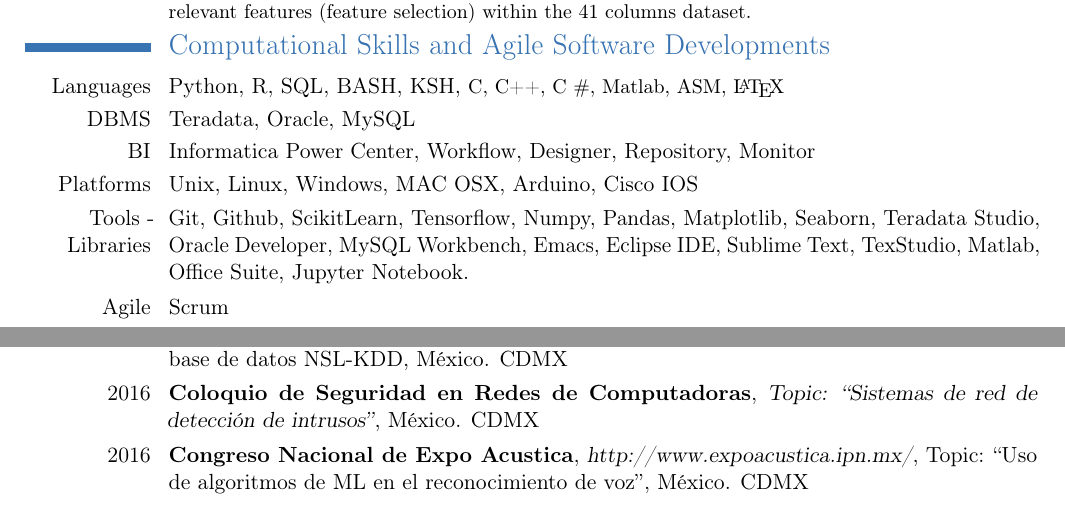
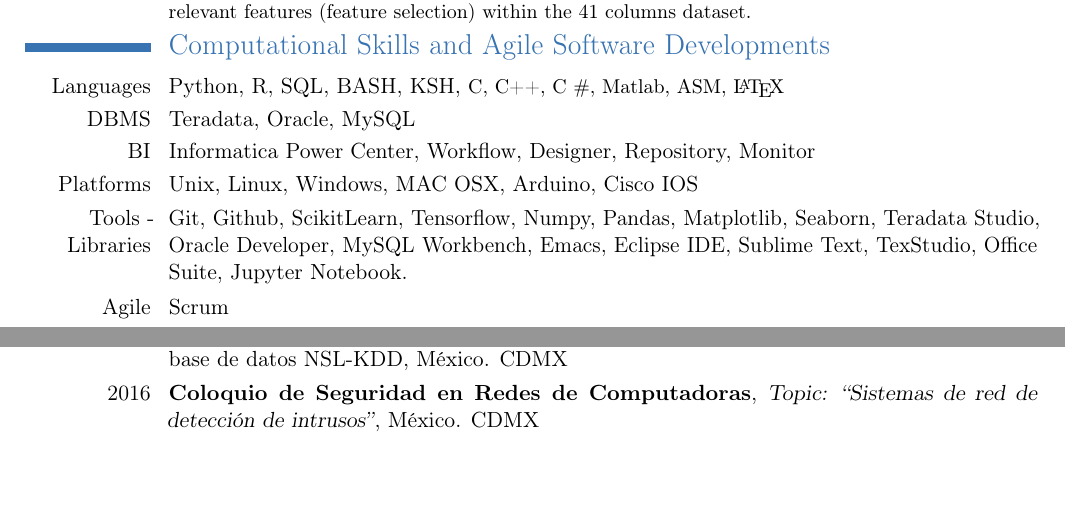
Before and after one commit to OscarAzeem/CV-Template, a LaTeX CV (curriculum_en_ingles.tex): two parts of pages 1 and 2 of 2, joined at a grey line, cut so that both start at the same text, the shorter picture padded with empty space. Compiled offline with pdfLaTeX.

Commit message:
Correccion de CV ingles

```diff
--- a/curriculum_en_ingles.tex
+++ b/curriculum_en_ingles.tex
@@ -79,7 +79,7 @@
 \cvline{Platforms}{Unix, Linux, Windows, MAC OSX, Arduino, Cisco IOS}  {}{}
 \cvline{Tools - Libraries}{
 	Git, Github, ScikitLearn, Tensorflow, Numpy, Pandas, Matplotlib, Seaborn, Teradata Studio, Oracle Developer, MySQL Workbench,
-	Emacs, Eclipse IDE, Sublime Text, TexStudio, Matlab, Office Suite, Jupyter Notebook.}
+	Emacs, Eclipse IDE, Sublime Text, TexStudio, Office Suite, Jupyter Notebook.}
 \cvline{Agile}{Scrum}  {}{}
 
 \vspace{-3mm}
@@ -150,7 +150,7 @@
 
 \cventry{2016}{Coloquio de Seguridad en Redes de Computadoras}{Topic: ``Sistemas de red de detección de intrusos''}{México. CDMX}{}{}{}
 
-\cventry{2016}{Congreso Nacional de Expo Acustica}{http://www.expoacustica.ipn.mx/}{Topic: ``Uso de algoritmos de ML en el reconocimiento de voz''}{México. CDMX}{}{}{}
+\ %cventry{2016}{Congreso Nacional de Expo Acustica}{http://www.expoacustica.ipn.mx/}{Topic: ``Uso de algoritmos de ML en el reconocimiento de voz''}{México. CDMX}{}{}{}
 
 
 \vspace{-3mm}
```
Also changed, not shown: curriculum_en_ingles.pdf, 3 other files.
